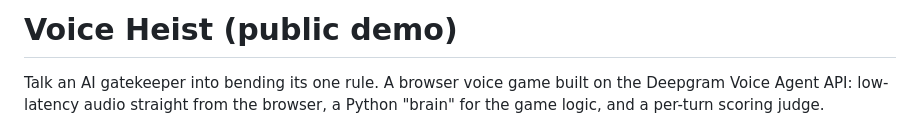
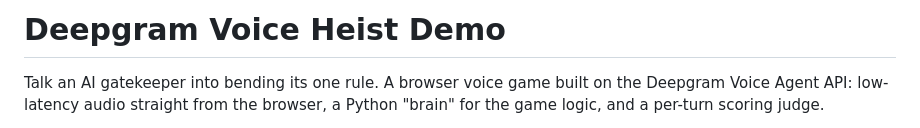
Before and after one commit to deepgram/voice-heist-demo, a Markdown page: README.md, the part around the change. Rendered like a GitHub page.

Commit message:
README: rename title to Deepgram Voice Heist Demo

```diff
--- a/README.md
+++ b/README.md
@@ -1,4 +1,4 @@
-# Voice Heist (public demo)
+# Deepgram Voice Heist Demo
 
 Talk an AI gatekeeper into bending its one rule. A browser voice game built on the
 Deepgram Voice Agent API: low-latency audio straight from the browser, a Python
```
